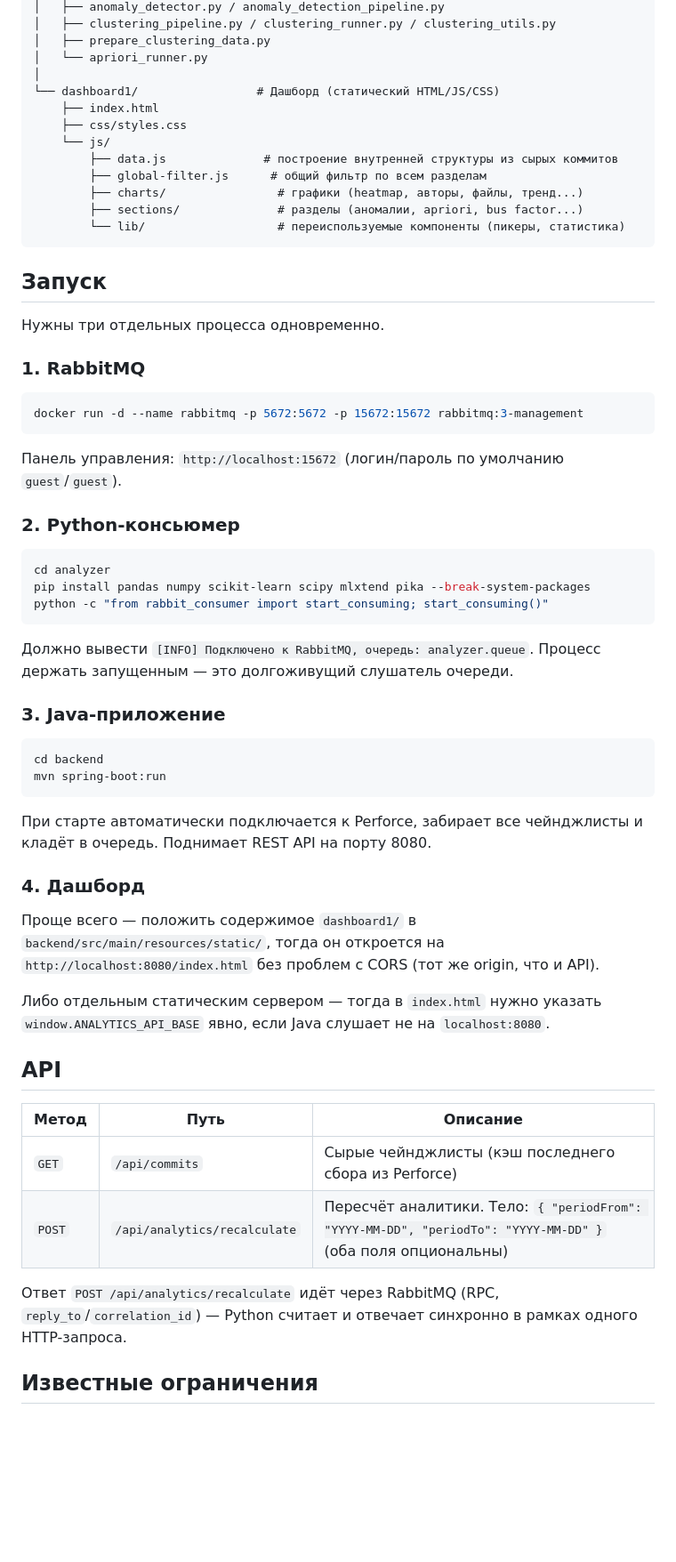
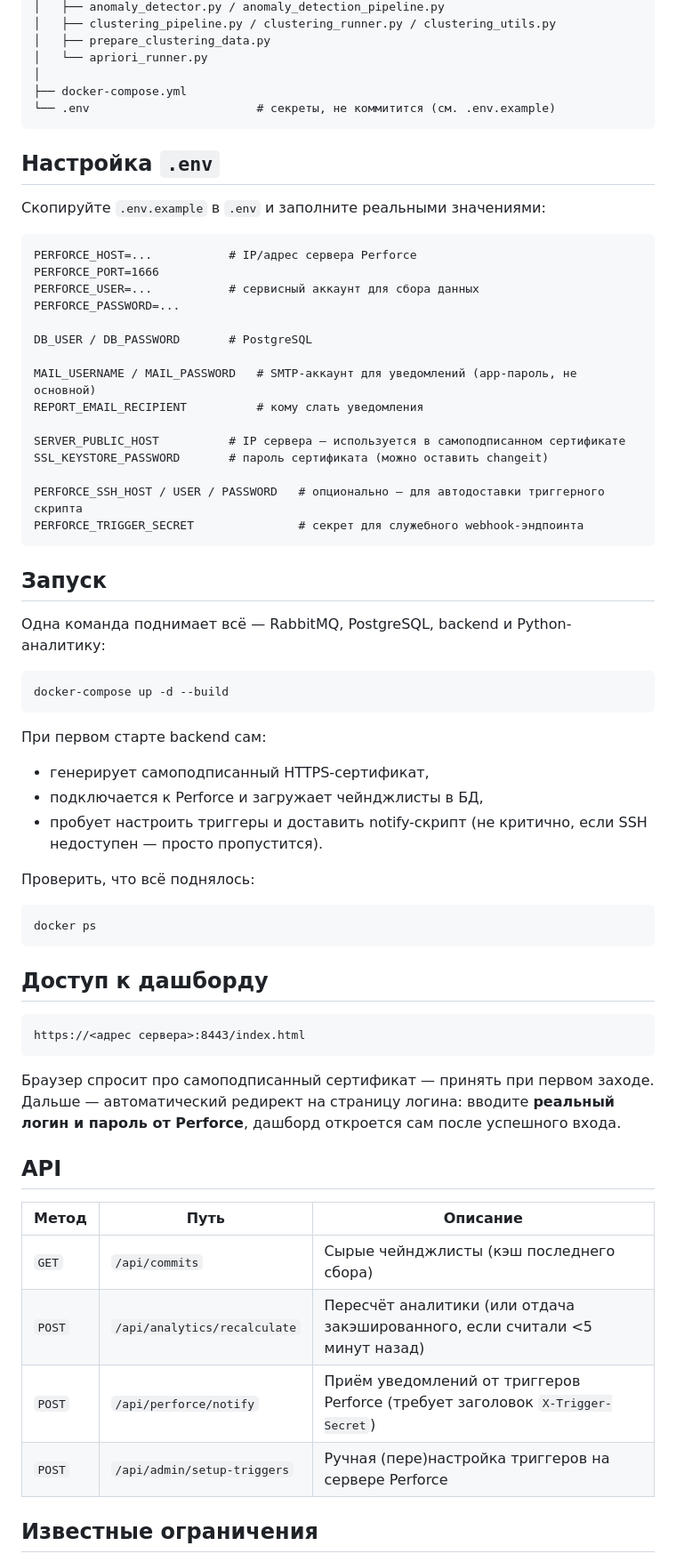
Before and after one commit to wduck220/perforce-stats-analyzer, a Markdown page: README.md, the part around one of its changes. Shown at 89% size. Rendered like a GitHub page; blank space fills up the shorter version.

````diff
--- a/README.md
+++ b/README.md
@@ -79,62 +114,66 @@ Perforce Server
 │   ├── prepare_clustering_data.py
 │   └── apriori_runner.py
 │
-└── dashboard1/                 # Дашборд (статический HTML/JS/CSS)
-    ├── index.html
-    ├── css/styles.css
-    └── js/
-        ├── data.js              # построение внутренней структуры из сырых коммитов
-        ├── global-filter.js      # общий фильтр по всем разделам
-        ├── charts/                # графики (heatmap, авторы, файлы, тренд...)
-        ├── sections/              # разделы (аномалии, apriori, bus factor...)
-        └── lib/                   # переиспользуемые компоненты (пикеры, статистика)
+├── docker-compose.yml
+└── .env                        # секреты, не коммитится (см. .env.example)
+```
+
+## Настройка `.env`
+
+Скопируйте `.env.example` в `.env` и заполните реальными значениями:
+
+```
+PERFORCE_HOST=...           # IP/адрес сервера Perforce
+PERFORCE_PORT=1666
+PERFORCE_USER=...           # сервисный аккаунт для сбора данных
+PERFORCE_PASSWORD=...
+
+DB_USER / DB_PASSWORD       # PostgreSQL
+
+MAIL_USERNAME / MAIL_PASSWORD   # SMTP-аккаунт для уведомлений (app-пароль, не основной)
+REPORT_EMAIL_RECIPIENT          # кому слать уведомления
+
+SERVER_PUBLIC_HOST          # IP сервера — используется в самоподписанном сертификате
+SSL_KEYSTORE_PASSWORD       # пароль сертификата (можно оставить changeit)
+
+PERFORCE_SSH_HOST / USER / PASSWORD   # опционально — для автодоставки триггерного скрипта
+PERFORCE_TRIGGER_SECRET               # секрет для служебного webhook-эндпоинта
 ```
 
 ## Запуск
 
-Нужны три отдельных процесса одновременно.
-
-### 1. RabbitMQ
+Одна команда поднимает всё — RabbitMQ, PostgreSQL, backend и Python-аналитику:
 
 ```bash
-docker run -d --name rabbitmq -p 5672:5672 -p 15672:15672 rabbitmq:3-management
+docker-compose up -d --build
 ```
 
-Панель управления: `http://localhost:15672` (логин/пароль по умолчанию `guest`/`guest`).
+При первом старте backend сам:
+- генерирует самоподписанный HTTPS-сертификат,
+- подключается к Perforce и загружает чейнджлисты в БД,
+- пробует настроить триггеры и доставить notify-скрипт (не критично, если SSH недоступен — просто пропустится).
 
-### 2. Python-консьюмер
-
+Проверить, что всё поднялось:
 ```bash
-cd analyzer
-pip install pandas numpy scikit-learn scipy mlxtend pika --break-system-packages
-python -c "from rabbit_consumer import start_consuming; start_consuming()"
+docker ps
 ```
 
-Должно вывести `[INFO] Подключено к RabbitMQ, очередь: analyzer.queue`. Процесс держать запущенным — это долгоживущий слушатель очереди.
+## Доступ к дашборду
 
-### 3. Java-приложение
-
-```bash
-cd backend
-mvn spring-boot:run
+```
+https://<адрес сервера>:8443/index.html
 ```
 
-При старте автоматически подключается к Perforce, забирает все чейнджлисты и кладёт в очередь. Поднимает REST API на порту 8080.
-
-### 4. Дашборд
-
-Проще всего — положить содержимое `dashboard1/` в `backend/src/main/resources/static/`, тогда он откроется на `http://localhost:8080/index.html` без проблем с CORS (тот же origin, что и API).
-
-Либо отдельным статическим сервером — тогда в `index.html` нужно указать `window.ANALYTICS_API_BASE` явно, если Java слушает не на `localhost:8080`.
+Браузер спросит про самоподписанный сертификат — принять при первом заходе. Дальше — автоматический редирект на страницу логина: вводите **реальный логин и пароль от Perforce**, дашборд откроется сам после успешного входа.
 
 ## API
 
 | Метод | Путь | Описание |
 |---|---|---|
-| `GET` | `/api/commits` | Сырые чейнджлисты (кэш последнего сбора из Perforce) |
-| `POST` | `/api/analytics/recalculate` | Пересчёт аналитики. Тело: `{ "periodFrom": "YYYY-MM-DD", "periodTo": "YYYY-MM-DD" }` (оба поля опциональны) |
-
-Ответ `POST /api/analytics/recalculate` идёт через RabbitMQ (RPC, `reply_to`/`correlation_id`) — Python считает и отвечает синхронно в рамках одного HTTP-запроса.
+| `GET` | `/api/commits` | Сырые чейнджлисты (кэш последнего сбора) |
+| `POST` | `/api/analytics/recalculate` | Пересчёт аналитики (или отдача закэшированного, если считали <5 минут назад) |
+| `POST` | `/api/perforce/notify` | Приём уведомлений от триггеров Perforce (требует заголовок `X-Trigger-Secret`) |
+| `POST` | `/api/admin/setup-triggers` | Ручная (пере)настройка триггеров на сервере Perforce |
 
 ## Известные ограничения
 
````
Also changed, not shown: other parts of README.md (+78 -41 lines).
